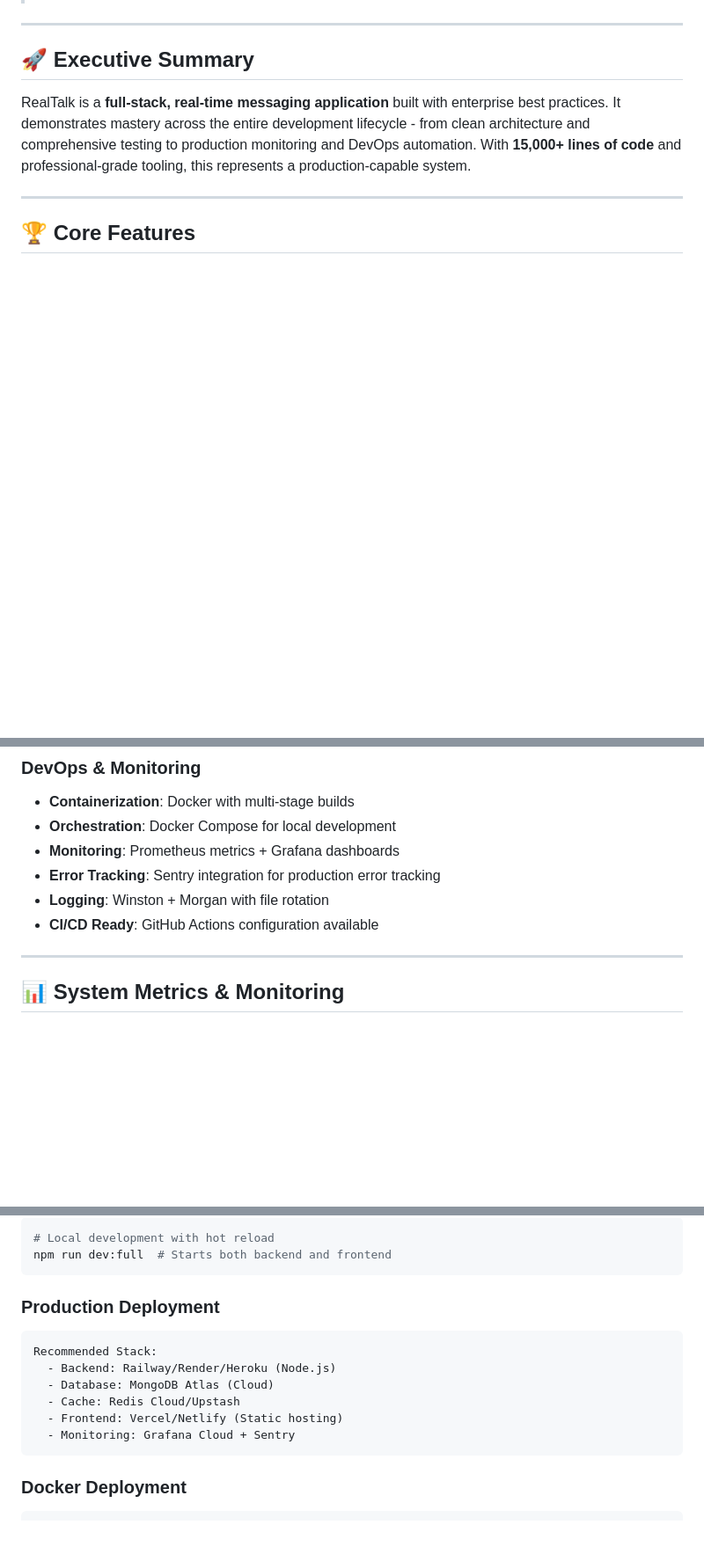
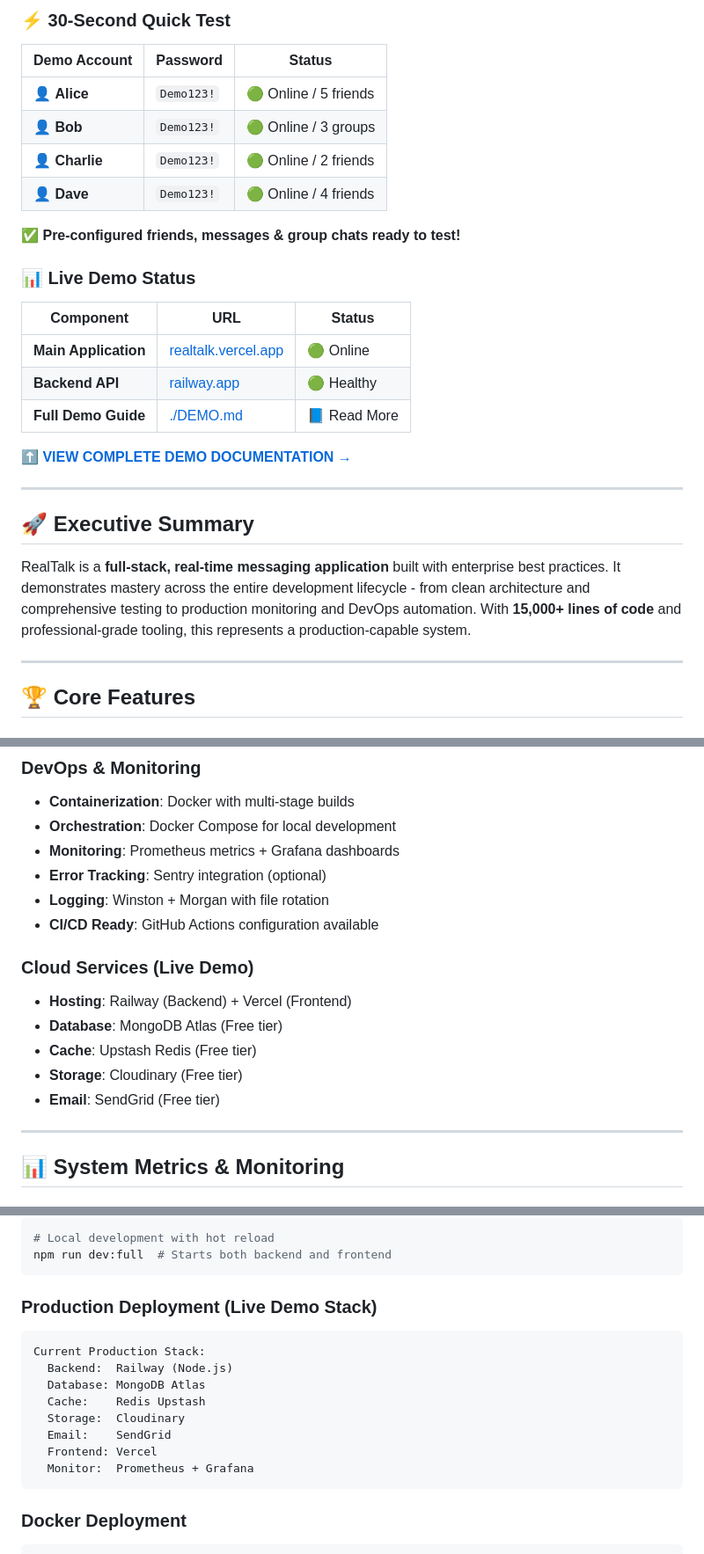
Before and after one commit to 21Ravan12/Real-Time-Chat-Application, a Markdown page: README.md, 3 parts joined by grey strips. Shown at 88% size. Drawn GitHub-style; blank space fills up the shorter version.

````diff
--- a/README.md
+++ b/README.md
@@ -4,3 +20,23 @@
+### ⚡ 30-Second Quick Test
+
+| **Demo Account** | **Password** | **Status** |
+|-----------------|--------------|------------|
+| 👤 **Alice** | `Demo123!` | 🟢 Online / 5 friends |
+| 👤 **Bob** | `Demo123!` | 🟢 Online / 3 groups |
+| 👤 **Charlie** | `Demo123!` | 🟢 Online / 2 friends |
+| 👤 **Dave** | `Demo123!` | 🟢 Online / 4 friends |
+
+✅ **Pre-configured friends, messages & group chats ready to test!**
+
+### 📊 Live Demo Status
+
+| Component | URL | Status |
+|----------|-----|--------|
+| **Main Application** | [realtalk.vercel.app](https://real-time-chat-application-tau-seven.vercel.app/) | 🟢 Online |
+| **Backend API** | [railway.app](https://real-time-chat-application-production-faea.up.railway.app/) | 🟢 Healthy |
+| **Full Demo Guide** | [./DEMO.md](./DEMO.md) | 📘 Read More |
+
+**[⬆ VIEW COMPLETE DEMO DOCUMENTATION →](./DEMO.md)**
 
 ---
 
@@ -102,9 +138,16 @@ Monitoring ← Logging ← Caching ← Auth ← Validation
 - **Containerization**: Docker with multi-stage builds
 - **Orchestration**: Docker Compose for local development
 - **Monitoring**: Prometheus metrics + Grafana dashboards
-- **Error Tracking**: Sentry integration for production error tracking
+- **Error Tracking**: Sentry integration (optional)
 - **Logging**: Winston + Morgan with file rotation
 - **CI/CD Ready**: GitHub Actions configuration available
+
+### **Cloud Services (Live Demo)**
+- **Hosting**: Railway (Backend) + Vercel (Frontend)
+- **Database**: MongoDB Atlas (Free tier)
+- **Cache**: Upstash Redis (Free tier)
+- **Storage**: Cloudinary (Free tier)
+- **Email**: SendGrid (Free tier)
 
 ---
 
@@ -173,14 +216,16 @@ Metrics Collected:
 npm run dev:full  # Starts both backend and frontend
 ```
 
-### **Production Deployment**
+### **Production Deployment (Live Demo Stack)**
 ```yaml
-Recommended Stack:
-  - Backend: Railway/Render/Heroku (Node.js)
-  - Database: MongoDB Atlas (Cloud)
-  - Cache: Redis Cloud/Upstash
-  - Frontend: Vercel/Netlify (Static hosting)
-  - Monitoring: Grafana Cloud + Sentry
+Current Production Stack:
+  Backend:  Railway (Node.js)
+  Database: MongoDB Atlas
+  Cache:    Redis Upstash
+  Storage:  Cloudinary
+  Email:    SendGrid
+  Frontend: Vercel
+  Monitor:  Prometheus + Grafana
 ```
 
 ### **Docker Deployment**
````
Also changed, not shown: other parts of README.md (+50 -12 lines).
